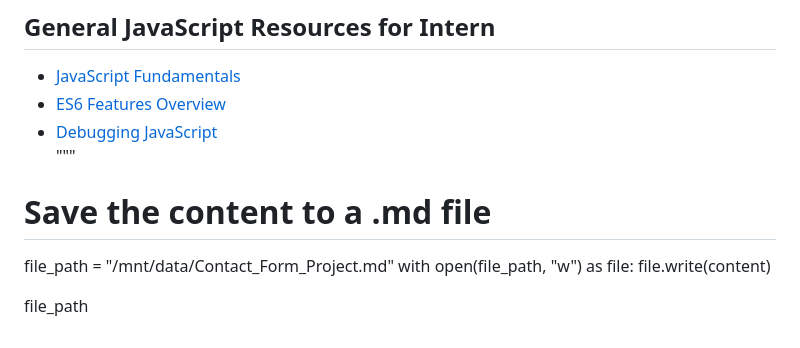
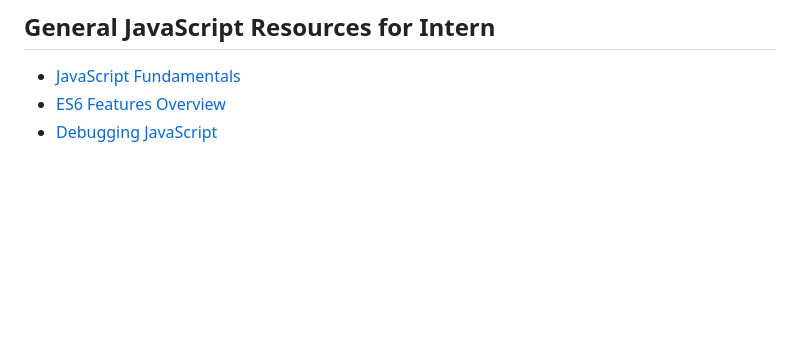
Before and after one commit to ehammond247/intern-project-saving-form-data-to-csv-project, a Markdown page: README.md, the part around the change. GitHub-like rendering; blank space fills up the shorter version.

```diff
--- a/README.md
+++ b/README.md
@@ -117,11 +117,3 @@ This project involves creating a contact form, saving the data as a CSV file, an
 - [JavaScript Fundamentals](https://developer.mozilla.org/en-US/docs/Learn/JavaScript/Building_blocks)
 - [ES6 Features Overview](https://www.freecodecamp.org/news/es6-guide/)
 - [Debugging JavaScript](https://developer.mozilla.org/en-US/docs/Learn/JavaScript/First_steps/What_went_wrong)
-"""
-
-# Save the content to a .md file
-file_path = "/mnt/data/Contact_Form_Project.md"
-with open(file_path, "w") as file:
-    file.write(content)
-
-file_path
```
